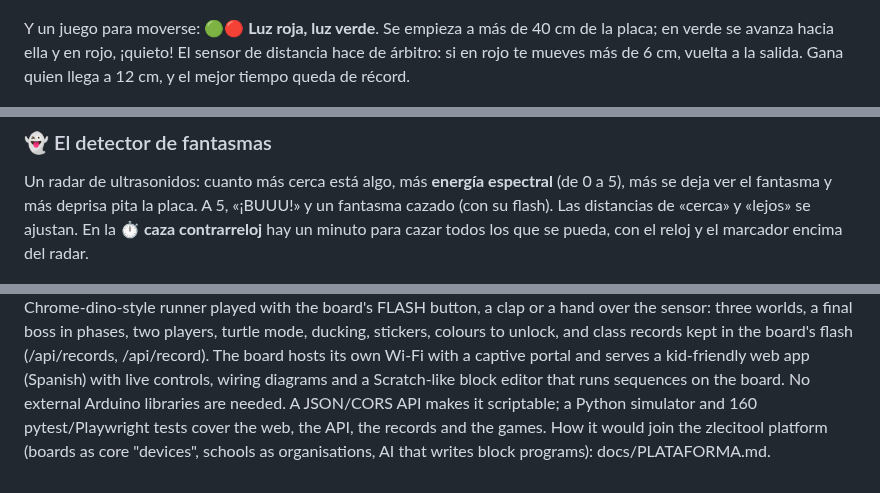
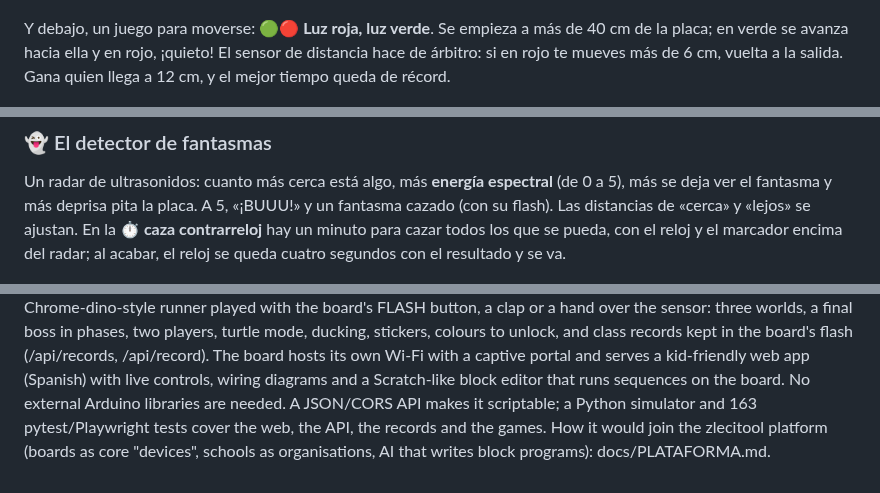
Before and after one commit to Leci37/Simple-WebServer-html-js-for-Arduino-ESP8266WiFi-browser-control, a Markdown page: README.md, 3 parts joined by grey strips. Drawn GitHub-style.

```diff
--- a/README.md
+++ b/README.md
@@ -46,7 +58,7 @@ peatones se pone verde y el zumbador pita para quien no ve.
 
 ![El semáforo con el rojo y el peatón en verde, y los modos](docs/img/semaforo.png)
 
-Y un juego para moverse: **🟢🔴 Luz roja, luz verde**. Se empieza a más de
+Y debajo, un juego para moverse: **🟢🔴 Luz roja, luz verde**. Se empieza a más de
 40 cm de la placa; en verde se avanza hacia ella y en rojo, ¡quieto! El sensor
 de distancia hace de árbitro: si en rojo te mueves más de 6 cm, vuelta a la
 salida. Gana quien llega a 12 cm, y el mejor tiempo queda de récord.
@@ -101,7 +116,8 @@ Un radar de ultrasonidos: cuanto más cerca está algo, más **energía
 espectral** (de 0 a 5), más se deja ver el fantasma y más deprisa pita la
 placa. A 5, «¡BUUU!» y un fantasma cazado (con su flash). Las distancias de
 «cerca» y «lejos» se ajustan. En la **⏱ caza contrarreloj** hay un minuto para
-cazar todos los que se pueda, con el reloj y el marcador encima del radar.
+cazar todos los que se pueda, con el reloj y el marcador encima del radar;
+al acabar, el reloj se queda cuatro segundos con el resultado y se va.
 
 ![El detector a 9 cm: el radar, la energía al máximo y el fantasma](docs/img/fantasmas.png)
 
@@ -366,7 +387,7 @@ in the board's flash (/api/records, /api/record). The board hosts its own Wi-Fi
 with a captive portal and serves a kid-friendly web app (Spanish) with live
 controls, wiring diagrams and a Scratch-like block editor that runs sequences
 on the board. No external Arduino libraries are needed. A JSON/CORS API makes
-it scriptable; a Python simulator and 160 pytest/Playwright tests cover the
+it scriptable; a Python simulator and 163 pytest/Playwright tests cover the
 web, the API, the records and the games. How it would join the zlecitool platform (boards
 as core "devices", schools as organisations, AI that writes block programs):
 docs/PLATAFORMA.md.
```
Also changed, not shown: other parts of README.md (+25 -5 lines), docs/img/juego-duo-fin.png (added), docs/img/juego-victoria.png (added), docs/img/sonometro-juegos.png (added), 1 other file.
